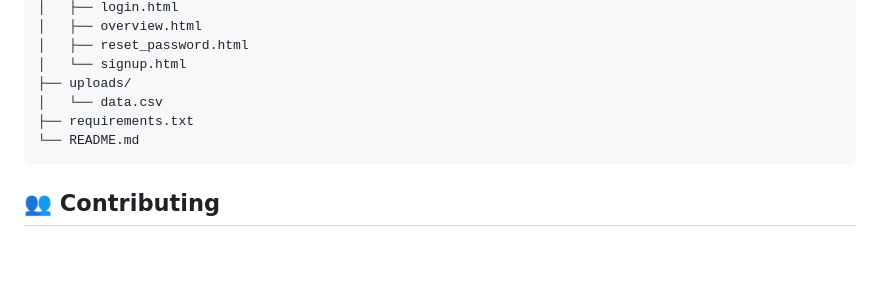
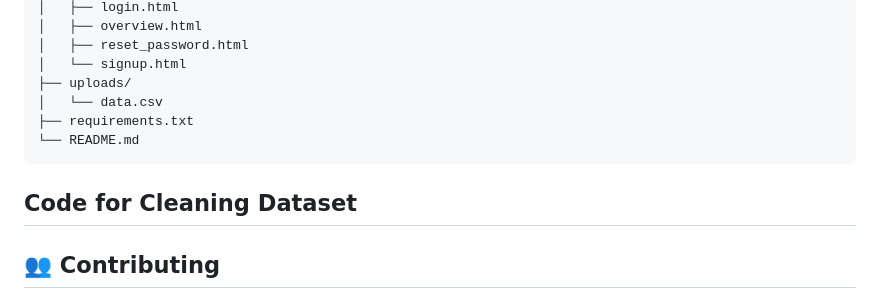
Before and after one commit to borra785/Employability_Analytics_Project, a Markdown page: README.md, the part around the change. GitHub-like rendering; blank space fills up the shorter version.

````diff
--- a/README.md
+++ b/README.md
@@ -141,6 +141,10 @@ Flask_Project/
 └── README.md
 ```
 
+## Code for Cleaning Dataset
+
+
+
 ## 👥 Contributing
 
 Pull requests are welcome! To contribute:
````
